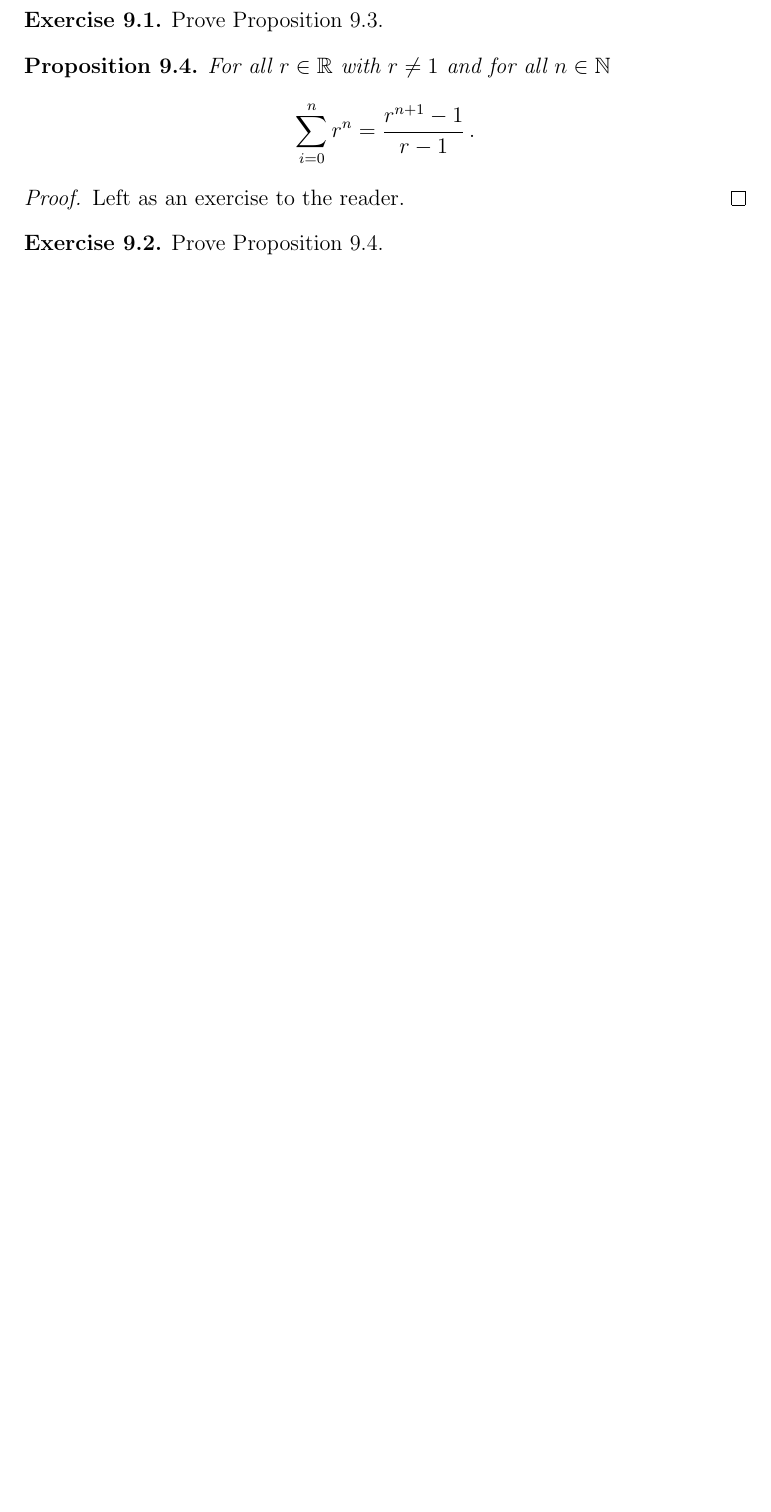
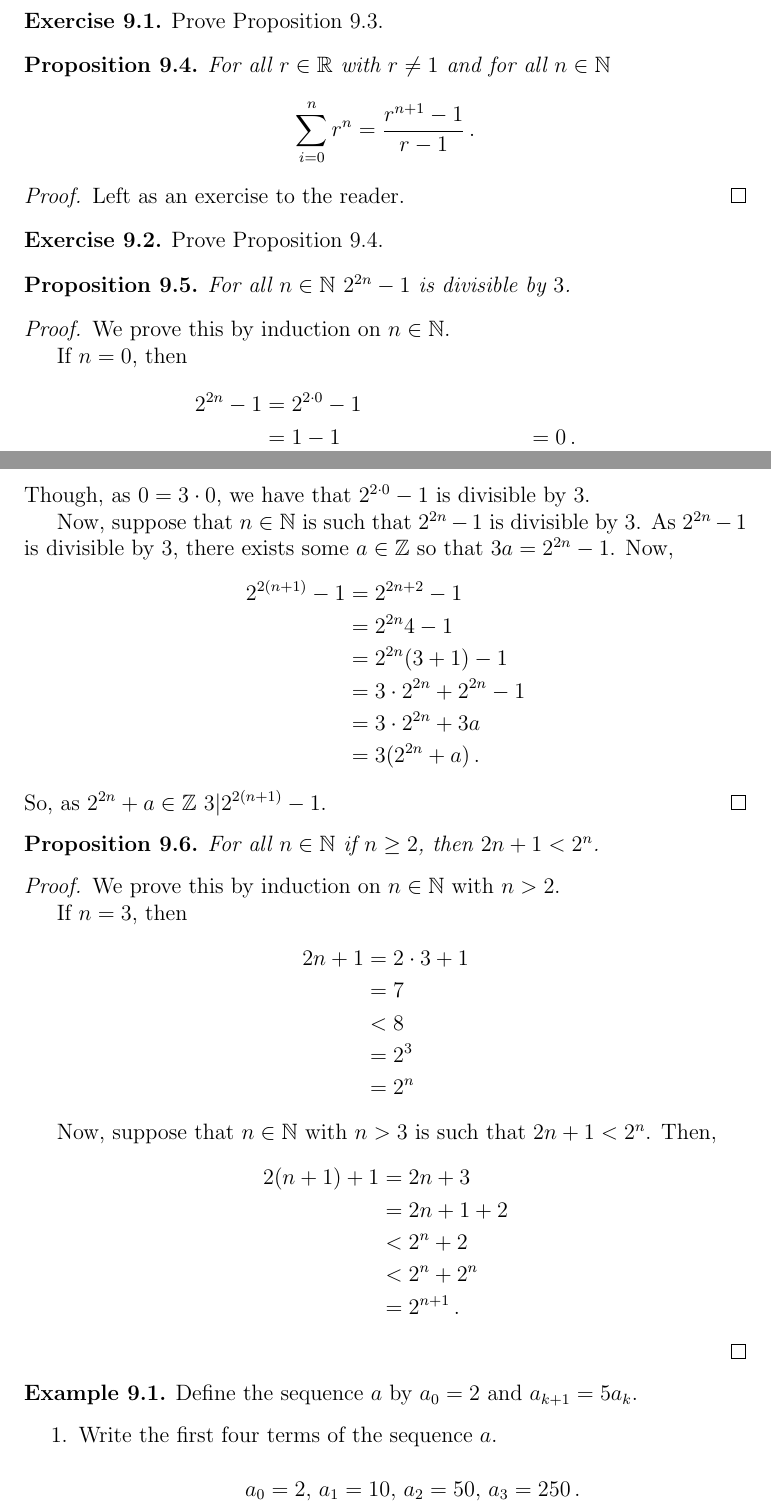
Before and after one commit to kbeserra/math2000, a LaTeX document (document.tex, which reads common/examples/showClosedFormFormulaWorks.tex, common/props/evenPowersOf2Minus1DivisibleBy3.tex, common/props/nthOddLessThan2ToTheN.tex): part of page 45 of 46 before the commit and two parts of pages 45 and 46 of 48 after it, the two joined at a grey line, cut so that both start at the same text, the shorter picture padded with empty space. The pictures show the PDF file document.pdf that the author committed with the source.

Commit message:
added some more induction content

```diff
--- /dev/null
+++ b/common/examples/showClosedFormFormulaWorks.tex
@@ -0,0 +1,29 @@
+\guard
+
+
+\input{common/defns/sequence.tex}
+
+\begin{exmp}
+\label{exmp:showClosedFormFormulaWorks}
+  Define the sequence $a$ by $a_0=2$ and $a_{k+1} = 5a_k$.
+  \begin{enumerate}
+    \item Write the first four terms of the sequence $a$.\\
+    \[ a_0 = 2,\,a_1=10,\,a_2=50,\,a_3=250\,.\]
+    \item Use induction to show that $a_k=2\cdot 5^k$ for $k\in\NN$.\\
+    We first note, that when $k=0$, we have that
+    \begin{align*}
+      2\cdot 5^0  &= 2 \cdot 1 \\
+                  &= 2 \\
+                  &= a_0\,.
+    \end{align*}
+
+    Now, suppose $k\in\NN$ and $a_k = 2\cdot 5^k$.
+    Then, by definition we have,
+    \begin{align*}
+      a_{k+1} &= 5a_k \\
+              &= 5\cdot 2 \cdot 5^k \\
+              &= 2 \cdot 5^{k+1}\,.
+    \end{align*}
+    Thus, by induction, we have that $\forall k\in\NN\,a_k=2\cdot 5^k$.
+  \end{enumerate}
+\end{exmp}
--- /dev/null
+++ b/common/props/evenPowersOf2Minus1DivisibleBy3.tex
@@ -0,0 +1,32 @@
+\guard
+
+\input{numberTheory/defns/divides.tex}
+
+\begin{prop}
+\label{prop:evenPowersOf2Minus1DivisibleBy3}
+  For all $n\in\NN$ $2^{2n}-1$ is divisible by $3$.
+\end{prop}
+\begin{proof}
+  We prove this by induction on $n\in\NN$.
+
+  If $n=0$, then
+  \begin{align*}
+    2^{2n}-1  &= 2^{2\cdot0}-1 \\
+              &= 1 - 1
+              &= 0\,.
+  \end{align*}
+  Though, as $0 = 3\cdot 0$, we have that $2^{2\cdot 0}-1$ is divisible by $3$.
+
+  Now, suppose that $n\in\NN$ is such that $2^{2n}-1$ is divisible by $3$.
+  As $2^{2n}-1$ is divisible by $3$, there exists some $a\in\ZZ$ so that $3a = 2^{2n}-1$.
+  Now,
+  \begin{align*}
+    2^{2(n+1)}-1  &= 2^{2n+2} - 1 \\
+                  &= 2^{2n}4 - 1 \\
+                  &= 2^{2n}(3+1) - 1 \\
+                  &= 3\cdot 2^{2n} + 2^{2n} - 1 \\
+                  &= 3\cdot 2^{2n} + 3a \\
+                  &= 3( 2^{2n} + a )\,.
+  \end{align*}
+  So, as $2^{2n}+a\in\ZZ$ $3|2^{2(n+1)}-1$.
+\end{proof}
--- /dev/null
+++ b/common/props/nthOddLessThan2ToTheN.tex
@@ -0,0 +1,23 @@
+\guard
+
+\begin{prop}
+\label{prop:nthOddLessThan2ToTheN}
+  For all $n\in\NN$ if $n\geq 2$, then $2n+1 < 2^n$.
+\end{prop}
+\begin{proof}
+  We prove this by induction on $n\in\NN$ with $n>2$.
+
+  If $n=3$, then
+  \begin{align*}
+    2n+1  &= 2\cdot 3 + 1 \\
+          &= 7 \\
+          &< 8 \\
+          &= 2^3 \\
+          &= 2^n
+  \end{align*}
+
+  Now, suppose that $n\in\NN$ with $n>3$ is such that $2n+1 < 2^n$.
+  Then,
+  \begin{align*}
+    2(n+1)+1  &= 2n + 3 \\
+              &= 2n + 1 + 2 \\
```
Also changed, not shown: common/induction.tex (+6 -0 lines), document.pdf, common/props/nthOddLessThan2ToTheN.tex (5 more changed lines).
